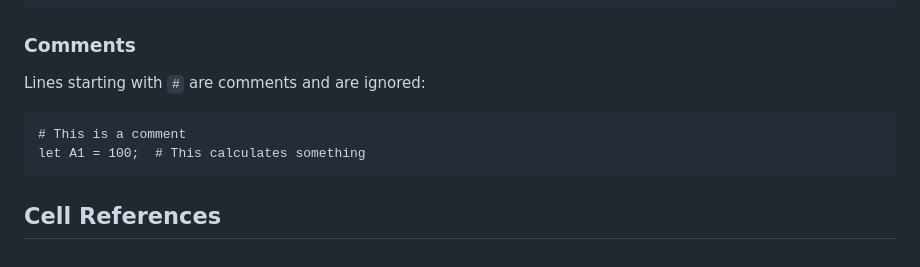
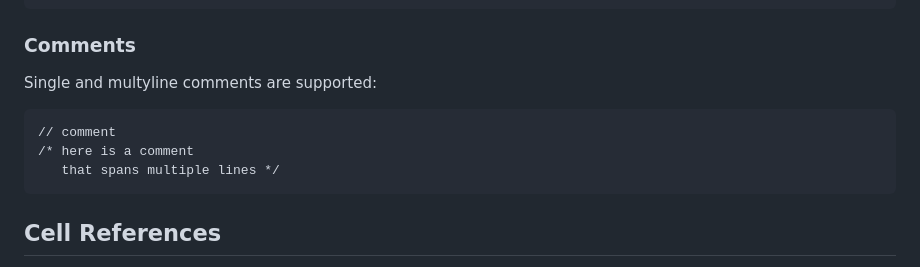
Before and after one commit to pblazh/tabula, a Markdown page: doc/syntax.md, the part around one of its changes. Rendered like a GitHub page.

Commit message:
updated documentation

````diff
--- a/doc/syntax.md
+++ b/doc/syntax.md
@@ -15,11 +15,12 @@ fmt B1 = "%d";
 
 ### Comments
 
-Lines starting with `#` are comments and are ignored:
+Single and multyline comments are supported:
 
 ```
-# This is a comment
-let A1 = 100;  # This calculates something
+// comment
+/* here is a comment
+   that spans multiple lines */
 ```
 
 ## Cell References
````
Also changed, not shown: other parts of doc/syntax.md (+3 -0 lines).
